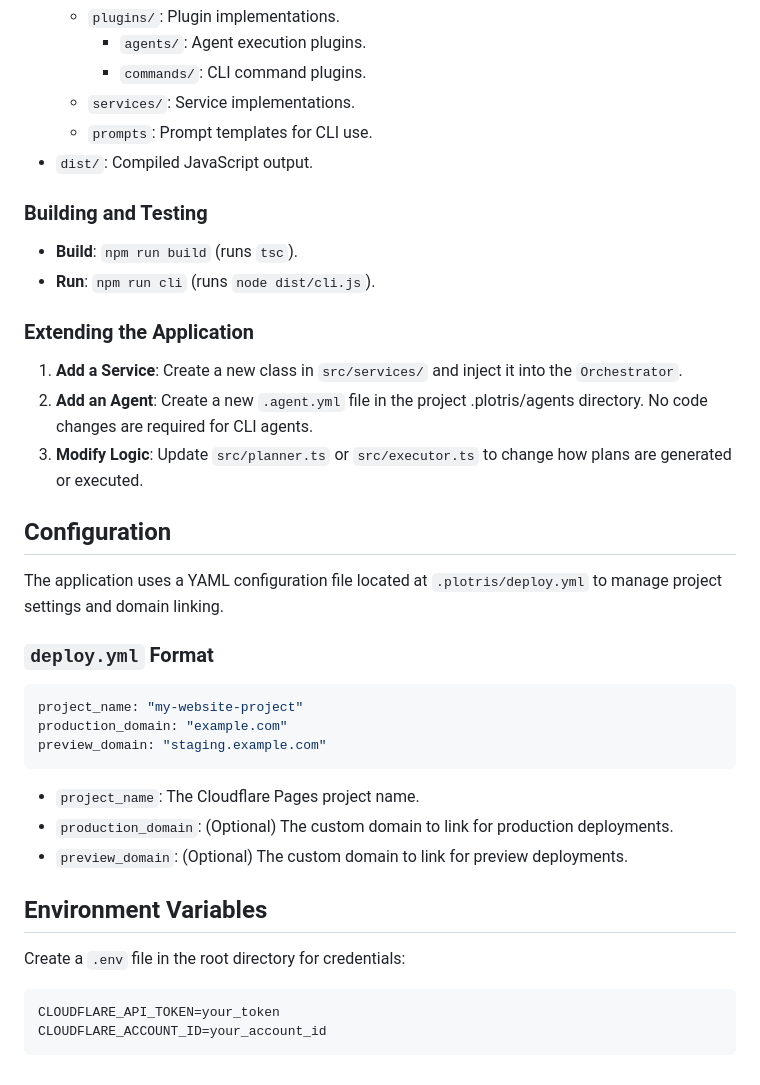
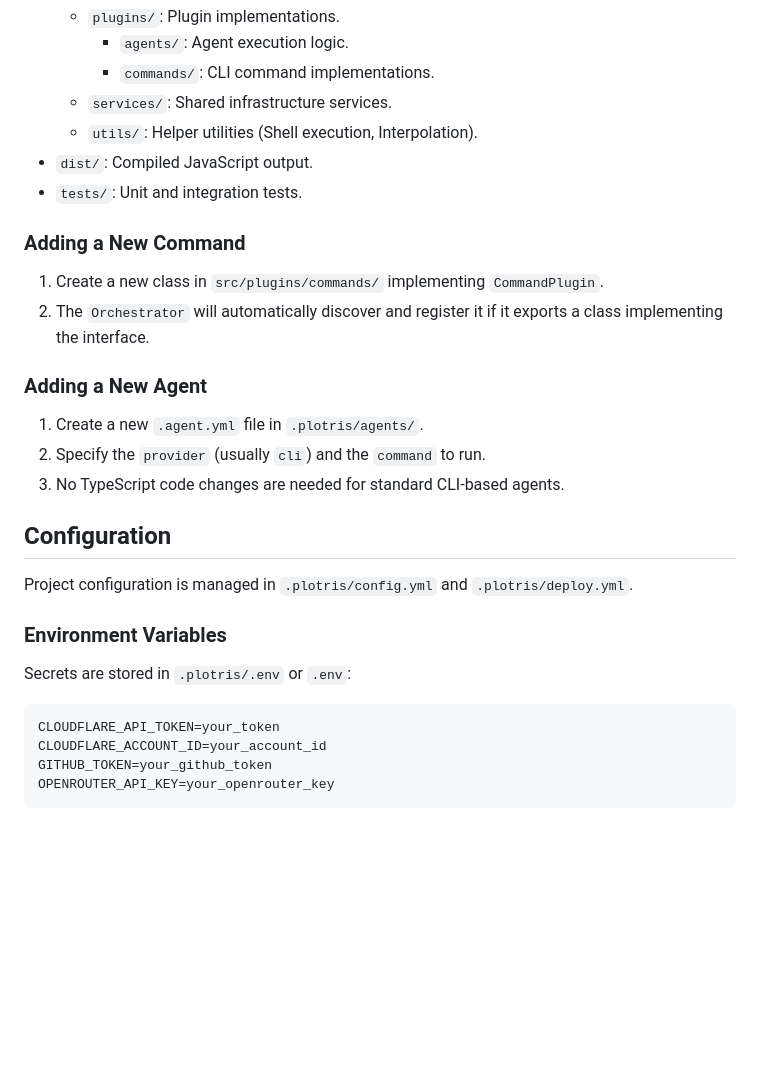
Before and after one commit to nexical/engine, a Markdown page: README.md, the part around one of its changes. Rendered like a GitHub page; blank space fills up the shorter version.

````diff
--- a/README.md
+++ b/README.md
@@ -118,42 +138,33 @@ The `AgentRunner` supports variable interpolation in `prompt_template` and `args
     - `plugins/`: Plugin implementations.
-        - `agents/`: Agent execution plugins.
-        - `commands/`: CLI command plugins.
-    - `services/`: Service implementations.
-    - `prompts`: Prompt templates for CLI use.
+        - `agents/`: Agent execution logic.
+        - `commands/`: CLI command implementations.
+    - `services/`: Shared infrastructure services.
+    - `utils/`: Helper utilities (Shell execution, Interpolation).
 - `dist/`: Compiled JavaScript output.
+- `tests/`: Unit and integration tests.
 
-### Building and Testing
+### Adding a New Command
 
-- **Build**: `npm run build` (runs `tsc`).
-- **Run**: `npm run cli` (runs `node dist/cli.js`).
+1.  Create a new class in `src/plugins/commands/` implementing `CommandPlugin`.
+2.  The `Orchestrator` will automatically discover and register it if it exports a class implementing the interface.
 
-### Extending the Application
+### Adding a New Agent
 
-1.  **Add a Service**: Create a new class in `src/services/` and inject it into the `Orchestrator`.
-2.  **Add an Agent**: Create a new `.agent.yml` file in the project .plotris/agents directory. No code changes are required for CLI agents.
-3.  **Modify Logic**: Update `src/planner.ts` or `src/executor.ts` to change how plans are generated or executed.
+1.  Create a new `.agent.yml` file in `.plotris/agents/`.
+2.  Specify the `provider` (usually `cli`) and the `command` to run.
+3.  No TypeScript code changes are needed for standard CLI-based agents.
 
 ## Configuration
 
-The application uses a YAML configuration file located at `.plotris/deploy.yml` to manage project settings and domain linking.
+Project configuration is managed in `.plotris/config.yml` and `.plotris/deploy.yml`.
 
-### `deploy.yml` Format
+### Environment Variables
 
-```yaml
-project_name: "my-website-project"
-production_domain: "example.com"
-preview_domain: "staging.example.com"
-```
-
-- `project_name`: The Cloudflare Pages project name.
-- `production_domain`: (Optional) The custom domain to link for production deployments.
-- `preview_domain`: (Optional) The custom domain to link for preview deployments.
-
-## Environment Variables
-
-Create a `.env` file in the root directory for credentials:
+Secrets are stored in `.plotris/.env` or `.env`:
 
 ```env
 CLOUDFLARE_API_TOKEN=your_token
 CLOUDFLARE_ACCOUNT_ID=your_account_id
+GITHUB_TOKEN=your_github_token
+OPENROUTER_API_KEY=your_openrouter_key
 ```
````
Also changed, not shown: other parts of README.md (+65 -45 lines).
